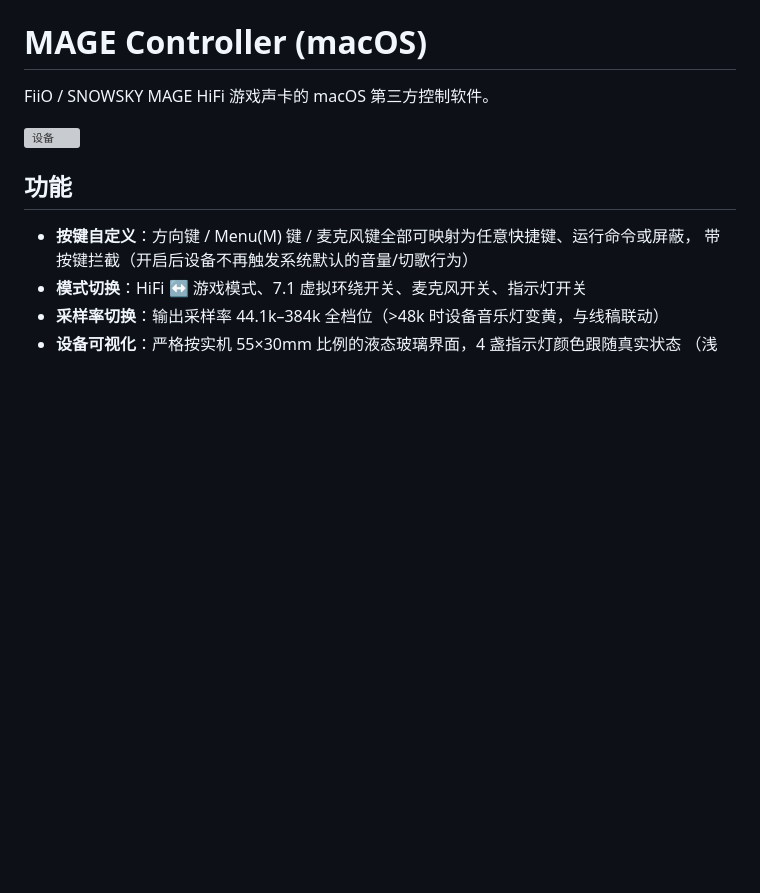
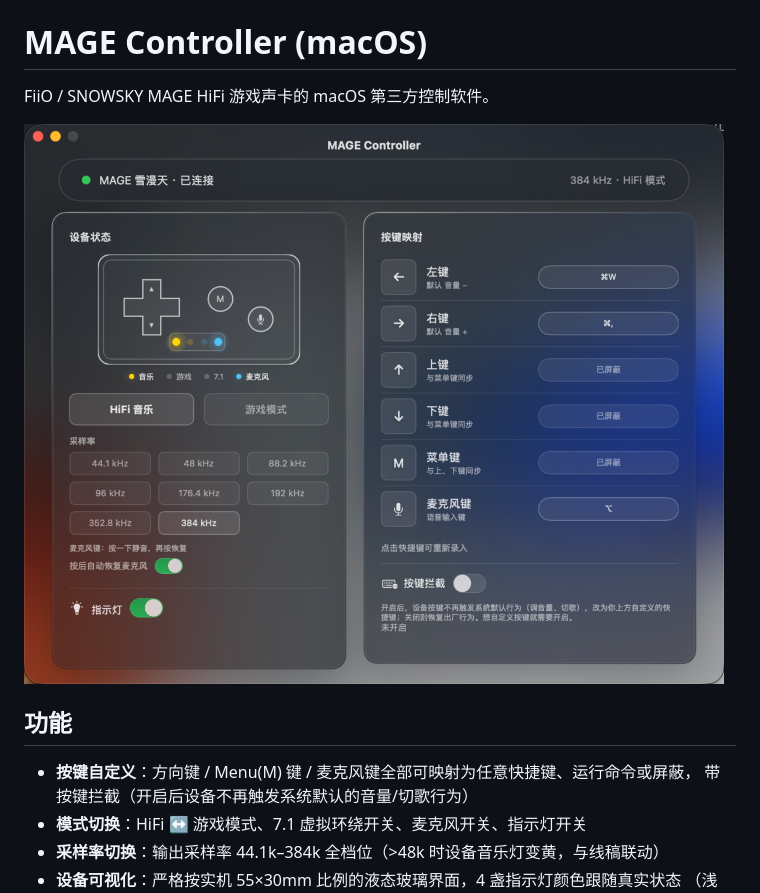
Before and after one commit to kankankankankankan/mage-macos-control, a Markdown page: README.md, the part around the change. Drawn GitHub-style; pictures changed too: screenshot.png (added); blank space fills up the shorter version; grey boxes are pictures that could not be loaded.

Commit message:
添加主界面截图到 README

```diff
--- a/README.md
+++ b/README.md
@@ -2,7 +2,7 @@
 
 FiiO / SNOWSKY MAGE HiFi 游戏声卡的 macOS 第三方控制软件。
 
-![设备](mage4.webp)
+![主界面](screenshot.png)
 
 ## 功能
 
```
